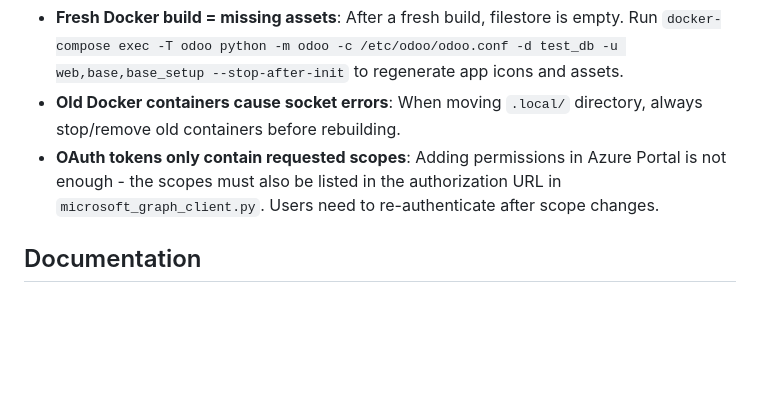
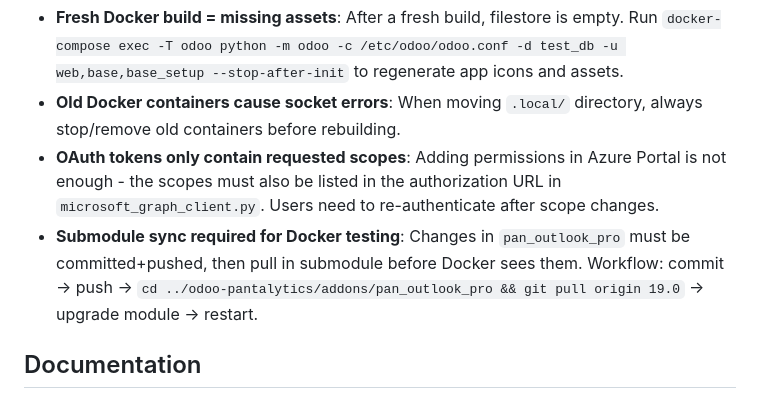
Before and after one commit to pantalytics/pan_mail_pro, a Markdown page: CLAUDE.md, the part around the change. GitHub-like rendering; blank space fills up the shorter version.

Commit message:
Update CLAUDE.md with submodule sync workflow
Co-Authored-By: Claude Opus 4.5 <noreply@anthropic.com>

```diff
--- a/CLAUDE.md
+++ b/CLAUDE.md
@@ -227,6 +227,7 @@ After every `/compact`, update the **Lessons Learned** section below with new in
 - **Fresh Docker build = missing assets**: After a fresh build, filestore is empty. Run `docker-compose exec -T odoo python -m odoo -c /etc/odoo/odoo.conf -d test_db -u web,base,base_setup --stop-after-init` to regenerate app icons and assets.
 - **Old Docker containers cause socket errors**: When moving `.local/` directory, always stop/remove old containers before rebuilding.
 - **OAuth tokens only contain requested scopes**: Adding permissions in Azure Portal is not enough - the scopes must also be listed in the authorization URL in `microsoft_graph_client.py`. Users need to re-authenticate after scope changes.
+- **Submodule sync required for Docker testing**: Changes in `pan_outlook_pro` must be committed+pushed, then pull in submodule before Docker sees them. Workflow: commit → push → `cd ../odoo-pantalytics/addons/pan_outlook_pro && git pull origin 19.0` → upgrade module → restart.
 
 ## Documentation
 
```
